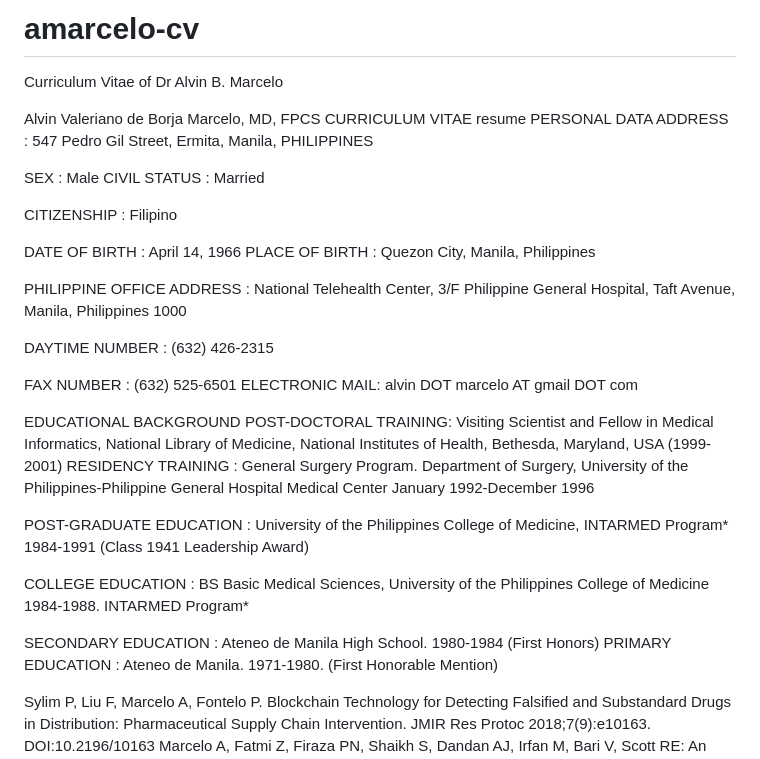
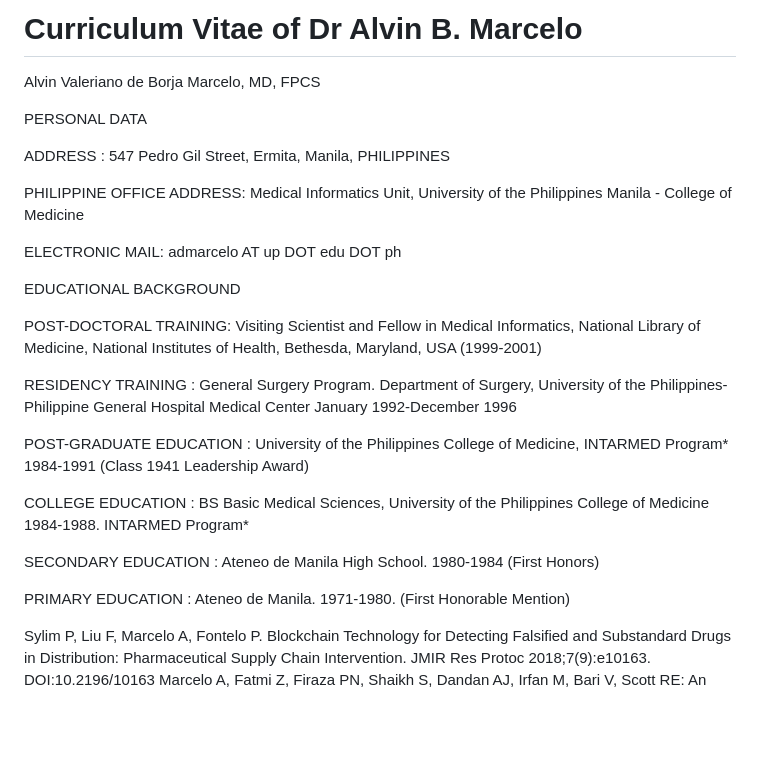
Before and after one commit to drlove/amarcelo-cv, a Markdown page: README.md, the part around the change. Drawn GitHub-style; blank space fills up the shorter version.

```diff
--- a/README.md
+++ b/README.md
@@ -1,28 +1,20 @@
-# amarcelo-cv
-Curriculum Vitae of Dr Alvin B. Marcelo
+# Curriculum Vitae of Dr Alvin B. Marcelo
 
 Alvin Valeriano de Borja Marcelo, MD, FPCS
-CURRICULUM VITAE
-resume
+
 PERSONAL DATA
+
 ADDRESS : 547 Pedro Gil Street, Ermita, Manila, PHILIPPINES
 
-SEX : Male CIVIL STATUS : Married
+PHILIPPINE OFFICE ADDRESS: Medical Informatics Unit, University of the Philippines Manila - College of Medicine
 
-CITIZENSHIP : Filipino
-
-DATE OF BIRTH : April 14, 1966 PLACE OF BIRTH : Quezon City, Manila, Philippines
-
-PHILIPPINE OFFICE ADDRESS : National Telehealth Center, 3/F Philippine General Hospital, Taft Avenue, Manila, Philippines 1000
-
-DAYTIME NUMBER : (632) 426-2315
-
-FAX NUMBER : (632) 525-6501
-ELECTRONIC MAIL: alvin DOT marcelo AT gmail DOT com
+ELECTRONIC MAIL: admarcelo AT up DOT edu DOT ph
 
 
 EDUCATIONAL BACKGROUND
+
 POST-DOCTORAL TRAINING: Visiting Scientist and Fellow in Medical Informatics, National Library of Medicine, National Institutes of Health, Bethesda, Maryland, USA (1999-2001)
+
 RESIDENCY TRAINING : General Surgery Program. Department of Surgery, University of the Philippines-Philippine General Hospital Medical Center January 1992-December 1996
 
 POST-GRADUATE EDUCATION : University of the Philippines College of Medicine, INTARMED Program* 1984-1991 (Class 1941 Leadership Award)
@@ -30,6 +22,7 @@ POST-GRADUATE EDUCATION : University of the Philippines College of Medicine, INT
 COLLEGE EDUCATION : BS Basic Medical Sciences, University of the Philippines College of Medicine 1984-1988. INTARMED Program*
 
 SECONDARY EDUCATION : Ateneo de Manila High School. 1980-1984 (First Honors)
+
 PRIMARY EDUCATION : Ateneo de Manila. 1971-1980. (First Honorable Mention)
 
 Sylim P, Liu F, Marcelo A, Fontelo P. Blockchain Technology for Detecting Falsified and Substandard Drugs in Distribution: Pharmaceutical Supply Chain Intervention. JMIR Res Protoc 2018;7(9):e10163. DOI:10.2196/10163
```
